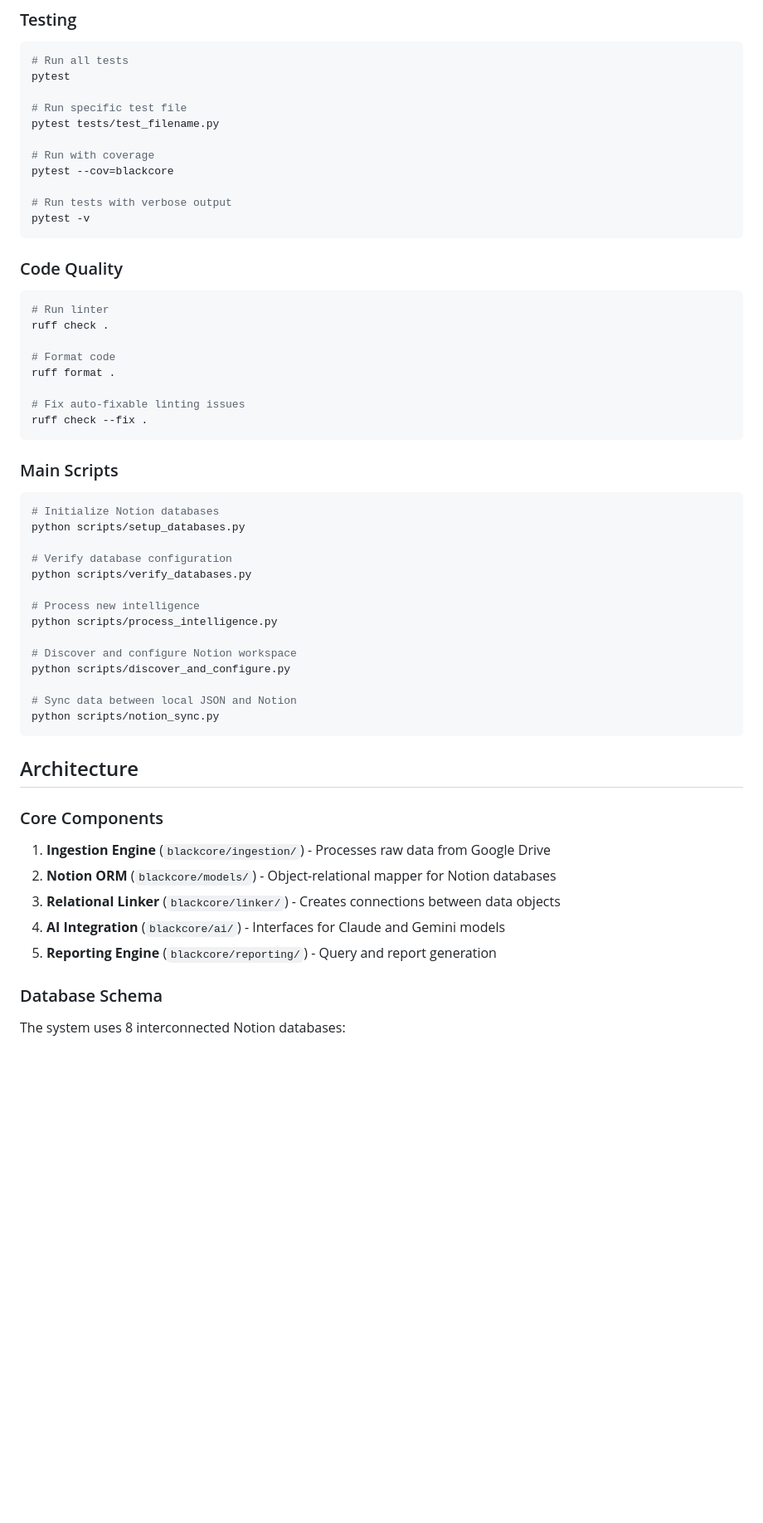
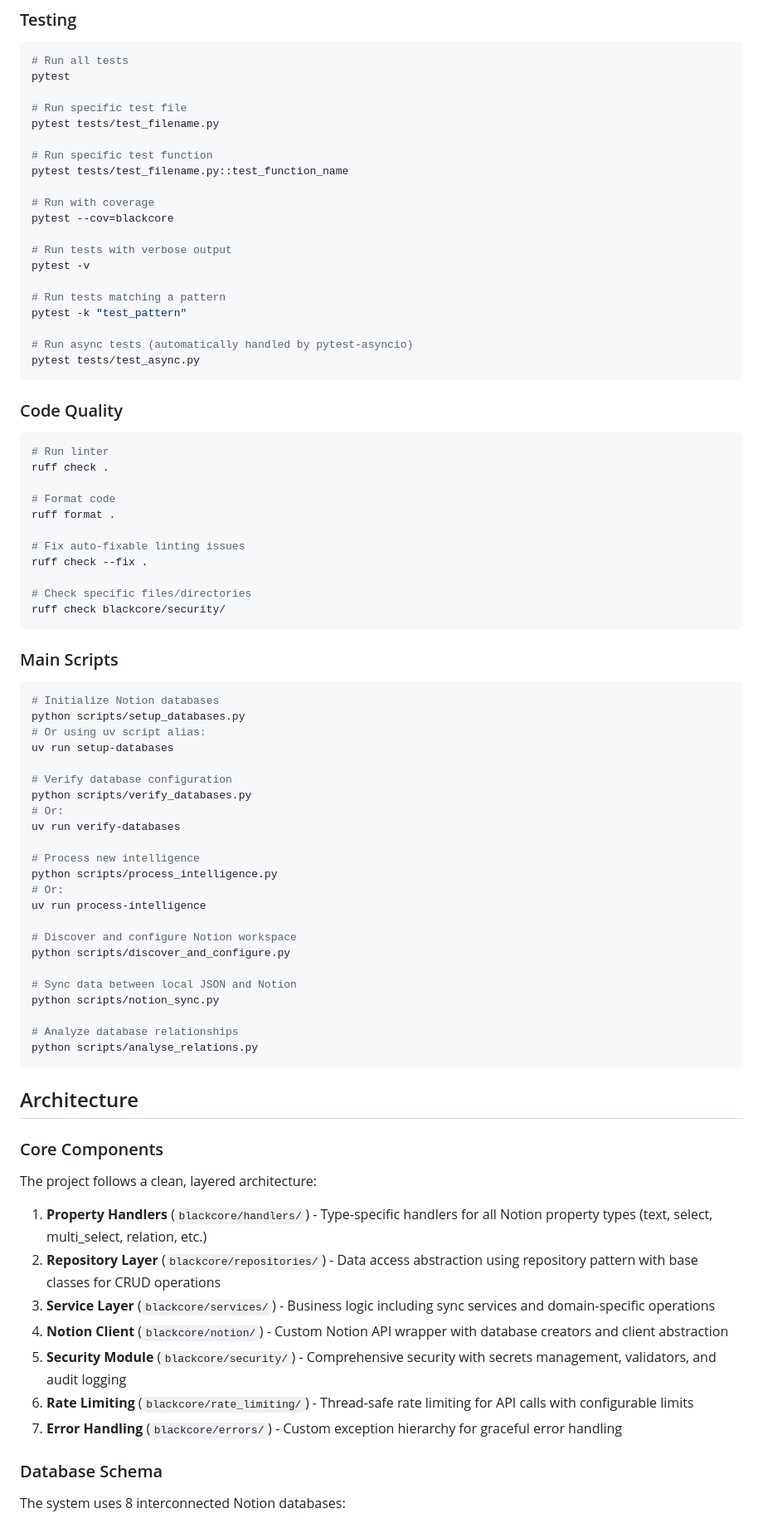
Before and after one commit to rickhallett/blackcore, a Markdown page: CLAUDE.md, the part around one of its changes. Shown at 83% size. GitHub-like rendering; blank space fills up the shorter version.

````diff
--- a/CLAUDE.md
+++ b/CLAUDE.md
@@ -26,11 +26,20 @@ pytest
 # Run specific test file
 pytest tests/test_filename.py
 
+# Run specific test function
+pytest tests/test_filename.py::test_function_name
+
 # Run with coverage
 pytest --cov=blackcore
 
 # Run tests with verbose output
 pytest -v
+
+# Run tests matching a pattern
+pytest -k "test_pattern"
+
+# Run async tests (automatically handled by pytest-asyncio)
+pytest tests/test_async.py
 ```
 
 ### Code Quality
@@ -43,34 +52,50 @@ ruff format .
 
 # Fix auto-fixable linting issues
 ruff check --fix .
+
+# Check specific files/directories
+ruff check blackcore/security/
 ```
 
 ### Main Scripts
 ```bash
 # Initialize Notion databases
 python scripts/setup_databases.py
+# Or using uv script alias:
+uv run setup-databases
 
 # Verify database configuration
 python scripts/verify_databases.py
+# Or:
+uv run verify-databases
 
 # Process new intelligence
 python scripts/process_intelligence.py
+# Or:
+uv run process-intelligence
 
 # Discover and configure Notion workspace
 python scripts/discover_and_configure.py
 
 # Sync data between local JSON and Notion
 python scripts/notion_sync.py
+
+# Analyze database relationships
+python scripts/analyse_relations.py
 ```
 
 ## Architecture
 
 ### Core Components
-1. **Ingestion Engine** (`blackcore/ingestion/`) - Processes raw data from Google Drive
-2. **Notion ORM** (`blackcore/models/`) - Object-relational mapper for Notion databases
-3. **Relational Linker** (`blackcore/linker/`) - Creates connections between data objects
-4. **AI Integration** (`blackcore/ai/`) - Interfaces for Claude and Gemini models
-5. **Reporting Engine** (`blackcore/reporting/`) - Query and report generation
+The project follows a clean, layered architecture:
+
+1. **Property Handlers** (`blackcore/handlers/`) - Type-specific handlers for all Notion property types (text, select, multi_select, relation, etc.)
+2. **Repository Layer** (`blackcore/repositories/`) - Data access abstraction using repository pattern with base classes for CRUD operations
+3. **Service Layer** (`blackcore/services/`) - Business logic including sync services and domain-specific operations
+4. **Notion Client** (`blackcore/notion/`) - Custom Notion API wrapper with database creators and client abstraction
+5. **Security Module** (`blackcore/security/`) - Comprehensive security with secrets management, validators, and audit logging
+6. **Rate Limiting** (`blackcore/rate_limiting/`) - Thread-safe rate limiting for API calls with configurable limits
+7. **Error Handling** (`blackcore/errors/`) - Custom exception hierarchy for graceful error handling
 
 ### Database Schema
 The system uses 8 interconnected Notion databases:
````
Also changed, not shown: other parts of CLAUDE.md (+29 -0 lines).
